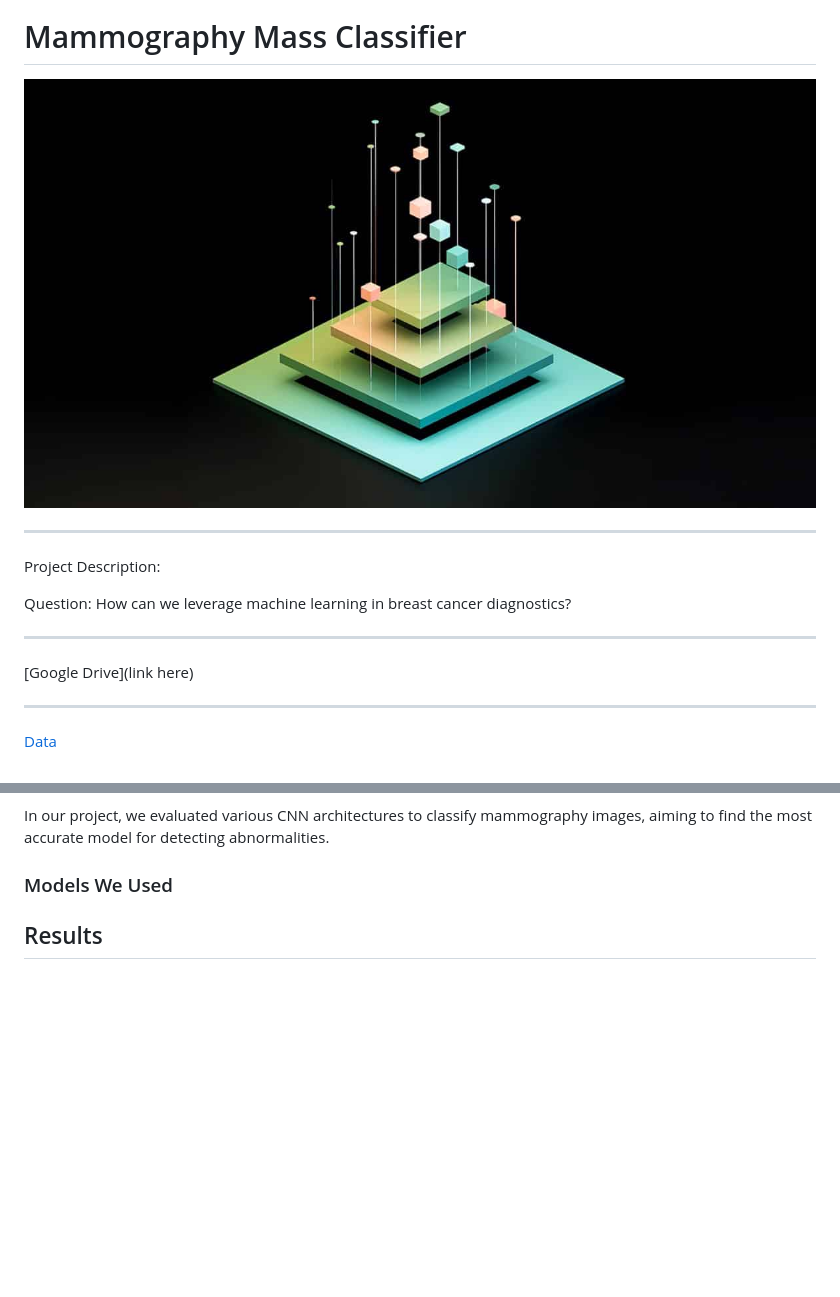
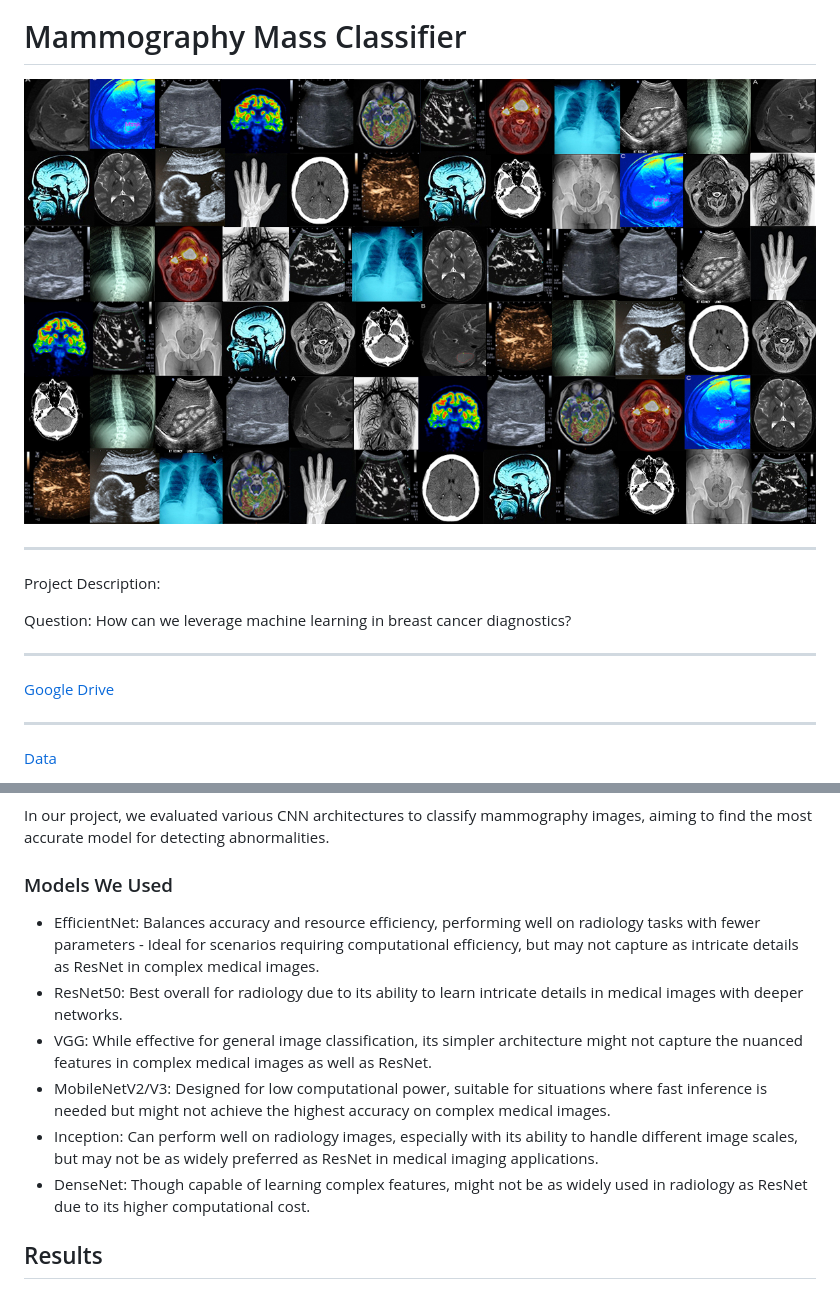
Before and after one commit to epsilonite/machine-learning-project, a Markdown page: README.md, 2 parts joined by grey strips. GitHub-like rendering; pictures changed too: images/nn_art_2.jpg (added); blank space fills up the shorter version.

Commit message:
images and read me edits for models

```diff
--- a/README.md
+++ b/README.md
@@ -2,7 +2,7 @@
 # Mammography Mass Classifier
 
 
-![nn_art](https://github.com/epsilonite/machine-learning-project/blob/main/images/neural_network_art.jpg)
+![nn_art](https://github.com/epsilonite/machine-learning-project/blob/main/images/nn_art_2.jpg)
 
 ---
 
@@ -16,7 +16,7 @@ Question: How can we leverage machine learning in breast cancer diagnostics?
 
 ---
 
-[Google Drive](link here)
+[Google Drive](https://drive.google.com/drive/folders/1JP11rqUjeKADC7EEGXHP2PvhYDgKx2Rf?usp=drive_link)
 
 ---
 
@@ -58,6 +58,14 @@ CNNs are specialized neural networks optimized for image data. They perform conv
 In our project, we evaluated various CNN architectures to classify mammography images, aiming to find the most accurate model for detecting abnormalities.
 
 ### Models We Used
+
+* EfficientNet: Balances accuracy and resource efficiency, performing well on radiology tasks with fewer parameters - Ideal for scenarios requiring computational efficiency, but may not capture as intricate details as ResNet in complex medical images.
+* ResNet50: Best overall for radiology due to its ability to learn intricate details in medical images with deeper networks.
+* VGG: While effective for general image classification, its simpler architecture might not capture the nuanced features in complex medical images as well as ResNet.
+* MobileNetV2/V3: Designed for low computational power, suitable for situations where fast inference is needed but might not achieve the highest accuracy on complex medical images.
+* Inception: Can perform well on radiology images, especially with its ability to handle different image scales, but may not be as widely preferred as ResNet in medical imaging applications.
+* DenseNet: Though capable of learning complex features, might not be as widely used in radiology as ResNet due to its higher computational cost.
+
 
 ## Results
 
```
